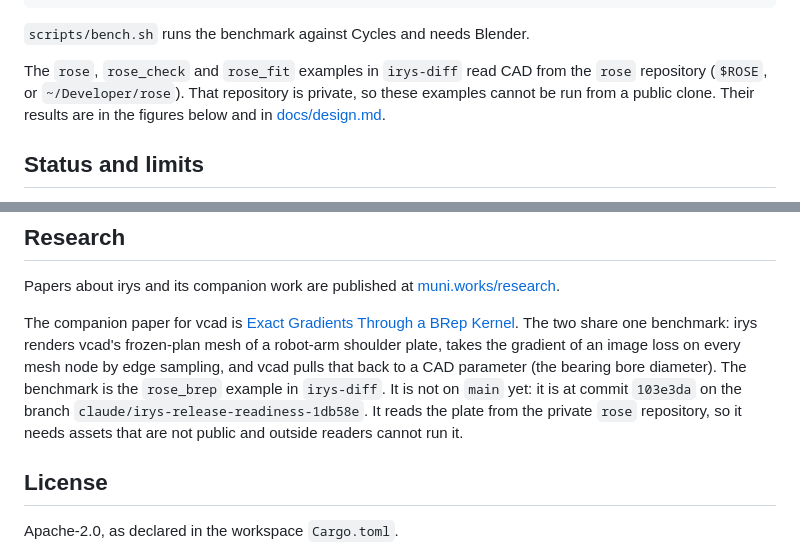
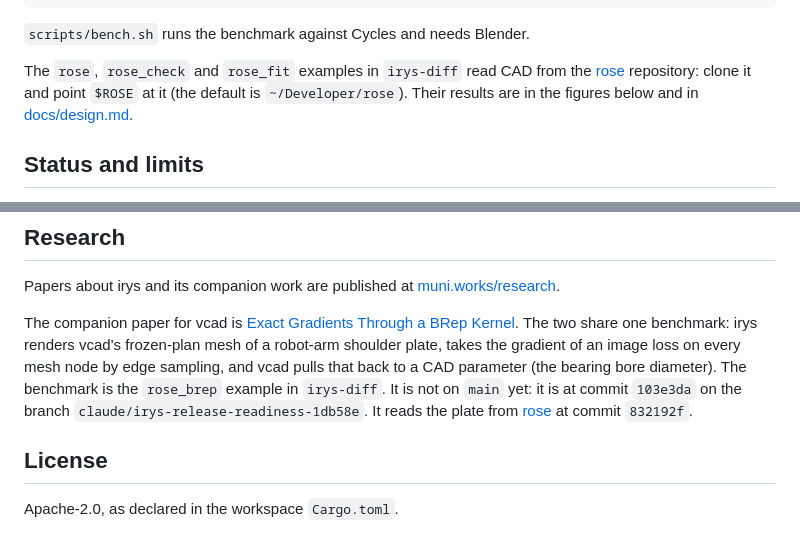
Before and after one commit to muni-works/irys, a Markdown page: README.md, 2 parts joined by grey strips. GitHub-like rendering.

Commit message:
README: rose is public; point the rose examples at it
Co-Authored-By: Claude Opus 5.5 <noreply@anthropic.com>

```diff
--- a/README.md
+++ b/README.md
@@ -93,9 +93,9 @@ cargo run --release -p irys-splat --example splat_train -- \
 `scripts/bench.sh` runs the benchmark against Cycles and needs Blender.
 
 The `rose`, `rose_check` and `rose_fit` examples in `irys-diff` read CAD from
-the `rose` repository (`$ROSE`, or `~/Developer/rose`). That repository is
-private, so these examples cannot be run from a public clone. Their results
-are in the figures below and in [docs/design.md](docs/design.md).
+the [rose](https://github.com/muni-works/rose) repository: clone it and point
+`$ROSE` at it (the default is `~/Developer/rose`). Their results are in the
+figures below and in [docs/design.md](docs/design.md).
 
 ## Status and limits
 
@@ -150,9 +150,8 @@ robot-arm shoulder plate, takes the gradient of an image loss on every mesh
 node by edge sampling, and vcad pulls that back to a CAD parameter (the
 bearing bore diameter). The benchmark is the `rose_brep` example in
 `irys-diff`. It is not on `main` yet: it is at commit `103e3da` on the
-branch `claude/irys-release-readiness-1db58e`. It reads the plate from the
-private `rose` repository, so it needs assets that are not public and
-outside readers cannot run it.
+branch `claude/irys-release-readiness-1db58e`. It reads the plate from
+[rose](https://github.com/muni-works/rose) at commit `832192f`.
 
 ## License
 
```
